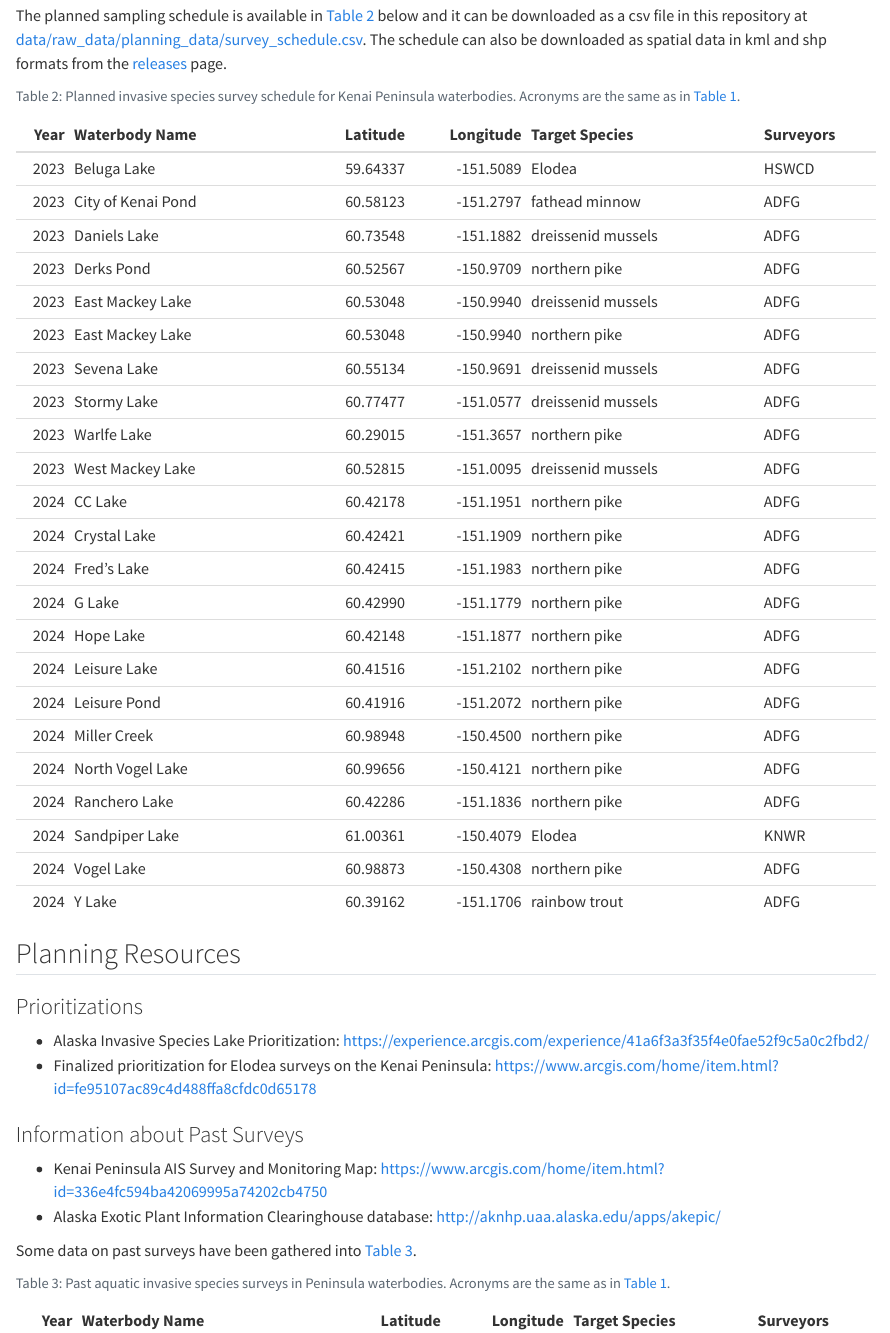
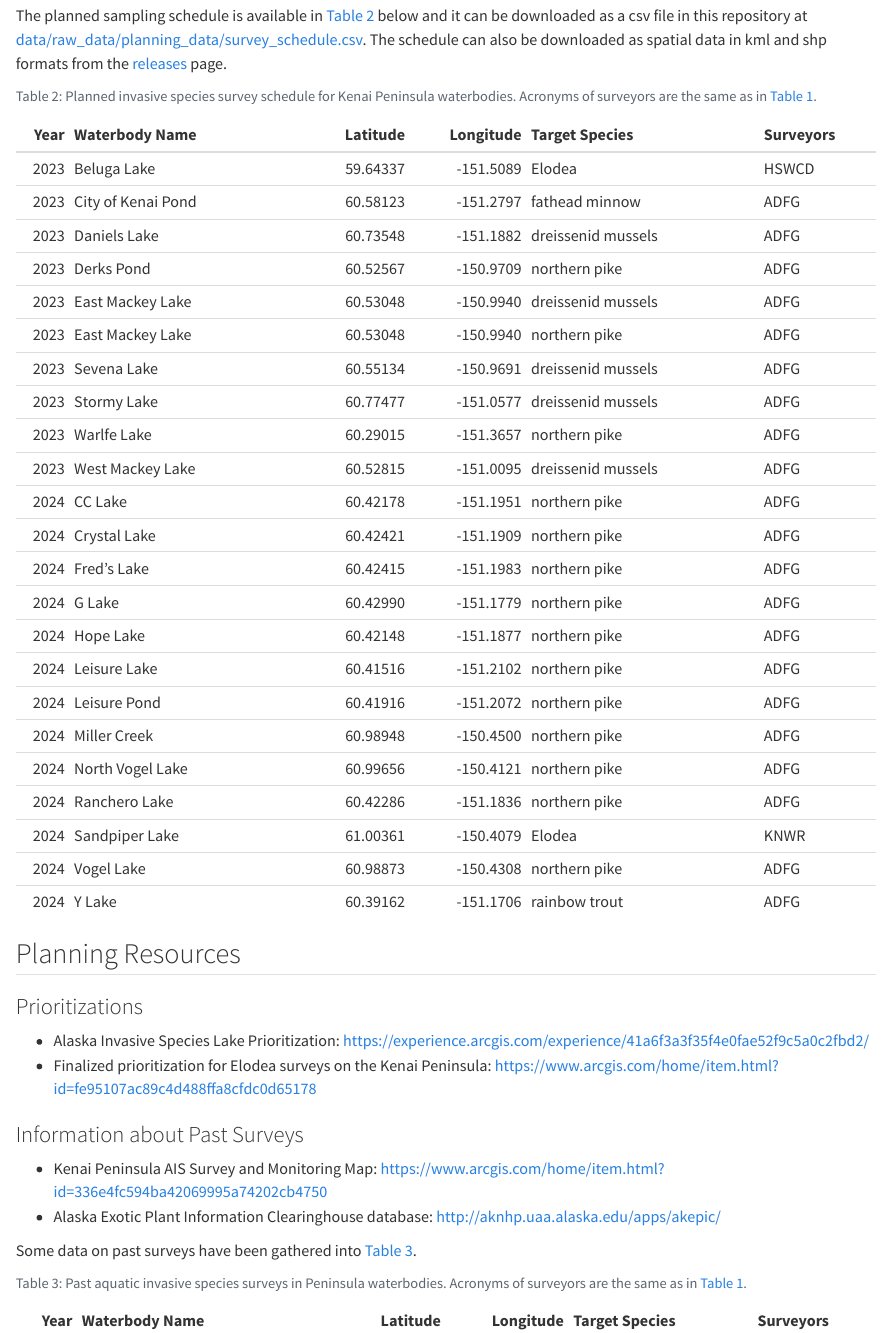
Before and after one commit to Kenai-NWR-bio/AISschedule, a Quarto document (README.qmd): the page in a window 1100 px wide, from 940 px down. Rendered offline with R 4.5, knitr and Pandoc in place of Quarto, with nearby package versions; drawn as R Markdown's standard HTML page in place of the format the file asks for; some code elsewhere in the file could not run offline.

Commit message:
Improve table captions

````diff
--- a/README.qmd
+++ b/README.qmd
@@ -72,7 +72,7 @@ The planned sampling schedule is available in @tbl-schedule below and it can be
 
 ```{r scheduletab, echo=FALSE}
 #| label: tbl-schedule
-#| tbl-cap: "Planned invasive species survey schedule for Kenai Peninsula waterbodies. Acronyms are the same as in @tbl-coop."
+#| tbl-cap: "Planned invasive species survey schedule for Kenai Peninsula waterbodies. Acronyms of surveyors are the same as in @tbl-coop."
 #| tbl-cap-location: top
 
 
@@ -106,7 +106,7 @@ Some data on past surveys have been gathered into @tbl-past.
 
 ```{r scheduletab, echo=FALSE}
 #| label: tbl-past
-#| tbl-cap: "Past aquatic invasive species surveys in Peninsula waterbodies. Acronyms are the same as in @tbl-coop."
+#| tbl-cap: "Past aquatic invasive species surveys in Peninsula waterbodies. Acronyms of surveyors are the same as in @tbl-coop."
 #| tbl-cap-location: top
 
 
````
Also changed, not shown: README.md.
